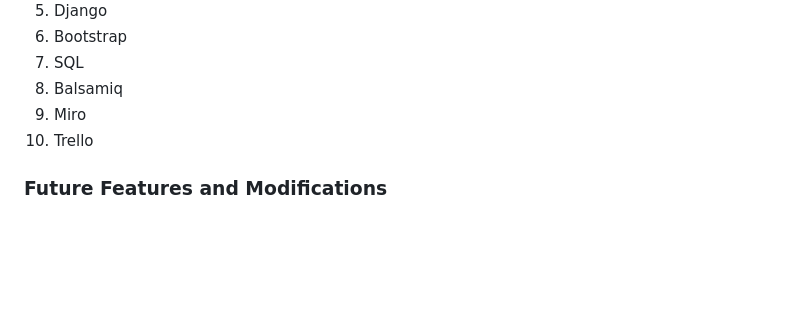
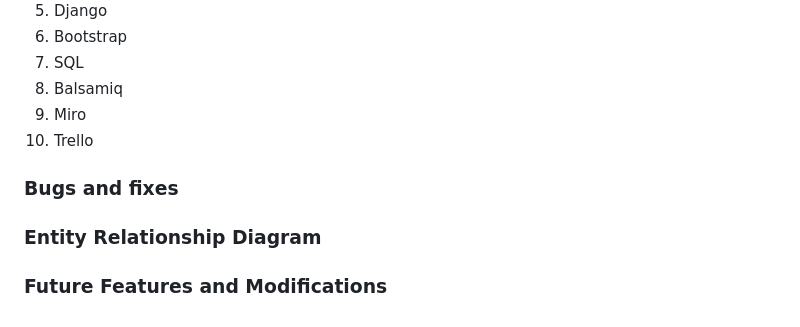
Before and after one commit to Tariq-845/UniVerse, a Markdown page: README.md, the part around the change. Rendered like a GitHub page; blank space fills up the shorter version.

Commit message:
add bugs and fixes section

```diff
--- a/README.md
+++ b/README.md
@@ -71,4 +71,10 @@ Trello was used for project management. User stories were created on the Miro bo
 9. Miro
 10. Trello
 
+### Bugs and fixes
+
+
+### Entity Relationship Diagram
+
+
 ### Future Features and Modifications
```
